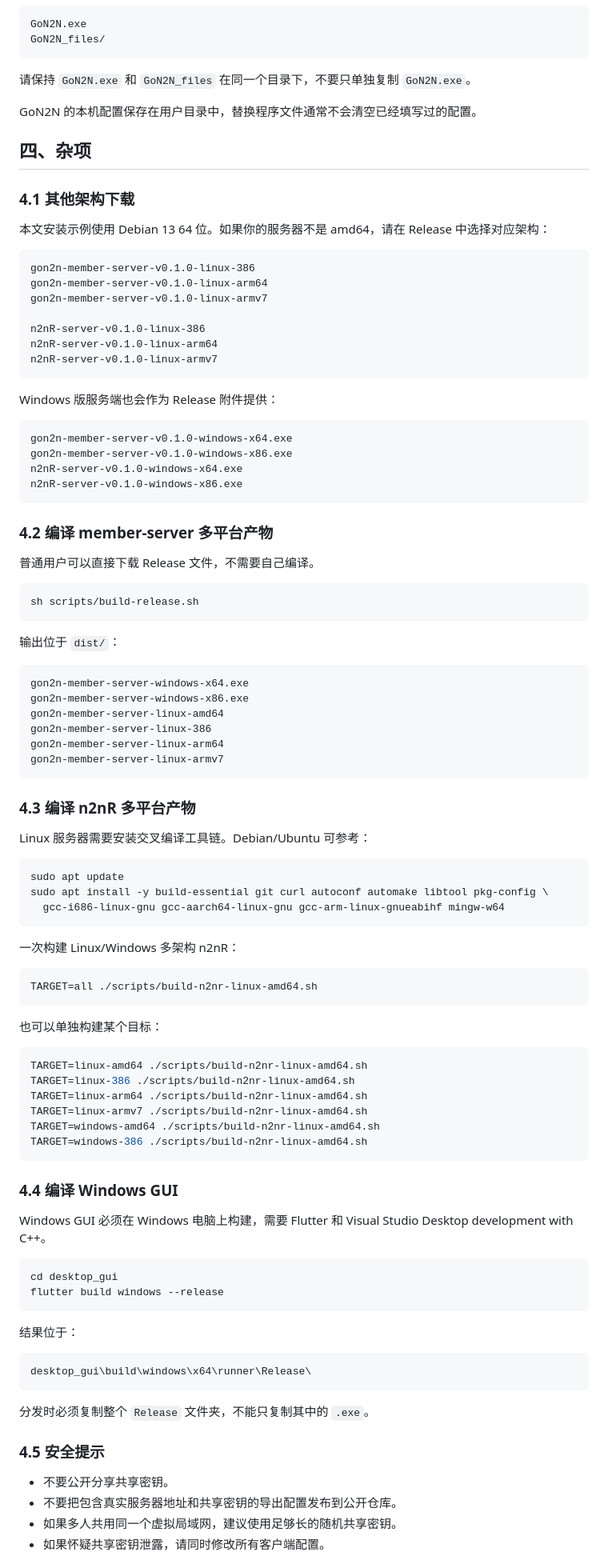
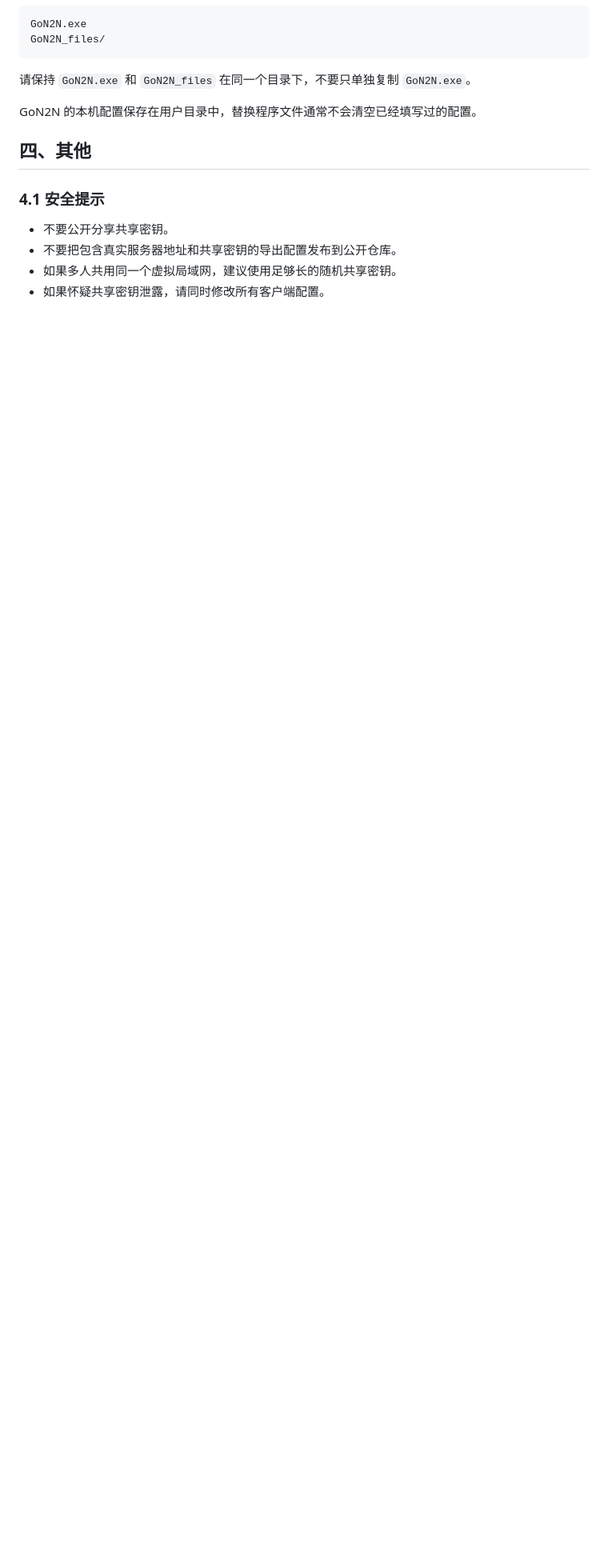
Before and after one commit to langstaffe/GoN2N, a Markdown page: README.md, the part around the change printed below. Shown: that part at 80% size. GitHub-like rendering; blank space fills up the shorter version.

Commit message:
Update README installation guide

````diff
--- a/README.md
+++ b/README.md
@@ -279,95 +275,9 @@ GoN2N_files/
 
 GoN2N 的本机配置保存在用户目录中，替换程序文件通常不会清空已经填写过的配置。
 
-## 四、杂项
+## 四、其他
 
-### 4.1 其他架构下载
-
-本文安装示例使用 Debian 13 64 位。如果你的服务器不是 amd64，请在 Release 中选择对应架构：
-
-```text
-gon2n-member-server-v0.1.0-linux-386
-gon2n-member-server-v0.1.0-linux-arm64
-gon2n-member-server-v0.1.0-linux-armv7
-
-n2nR-server-v0.1.0-linux-386
-n2nR-server-v0.1.0-linux-arm64
-n2nR-server-v0.1.0-linux-armv7
-```
-
-Windows 版服务端也会作为 Release 附件提供：
-
-```text
-gon2n-member-server-v0.1.0-windows-x64.exe
-gon2n-member-server-v0.1.0-windows-x86.exe
-n2nR-server-v0.1.0-windows-x64.exe
-n2nR-server-v0.1.0-windows-x86.exe
-```
-
-### 4.2 编译 member-server 多平台产物
-
-普通用户可以直接下载 Release 文件，不需要自己编译。
-
-```bash
-sh scripts/build-release.sh
-```
-
-输出位于 `dist/`：
-
-```text
-gon2n-member-server-windows-x64.exe
-gon2n-member-server-windows-x86.exe
-gon2n-member-server-linux-amd64
-gon2n-member-server-linux-386
-gon2n-member-server-linux-arm64
-gon2n-member-server-linux-armv7
-```
-
-### 4.3 编译 n2nR 多平台产物
-
-Linux 服务器需要安装交叉编译工具链。Debian/Ubuntu 可参考：
-
-```bash
-sudo apt update
-sudo apt install -y build-essential git curl autoconf automake libtool pkg-config \
-  gcc-i686-linux-gnu gcc-aarch64-linux-gnu gcc-arm-linux-gnueabihf mingw-w64
-```
-
-一次构建 Linux/Windows 多架构 n2nR：
-
-```bash
-TARGET=all ./scripts/build-n2nr-linux-amd64.sh
-```
-
-也可以单独构建某个目标：
-
-```bash
-TARGET=linux-amd64 ./scripts/build-n2nr-linux-amd64.sh
-TARGET=linux-386 ./scripts/build-n2nr-linux-amd64.sh
-TARGET=linux-arm64 ./scripts/build-n2nr-linux-amd64.sh
-TARGET=linux-armv7 ./scripts/build-n2nr-linux-amd64.sh
-TARGET=windows-amd64 ./scripts/build-n2nr-linux-amd64.sh
-TARGET=windows-386 ./scripts/build-n2nr-linux-amd64.sh
-```
-
-### 4.4 编译 Windows GUI
-
-Windows GUI 必须在 Windows 电脑上构建，需要 Flutter 和 Visual Studio Desktop development with C++。
-
-```powershell
-cd desktop_gui
-flutter build windows --release
-```
-
-结果位于：
-
-```text
-desktop_gui\build\windows\x64\runner\Release\
-```
-
-分发时必须复制整个 `Release` 文件夹，不能只复制其中的 `.exe`。
-
-### 4.5 安全提示
+### 4.1 安全提示
 
 - 不要公开分享共享密钥。
 - 不要把包含真实服务器地址和共享密钥的导出配置发布到公开仓库。
````
Also changed, not shown: other parts of README.md (+33 -37 lines), docs/images/gon2n-client-connect.png (added).
